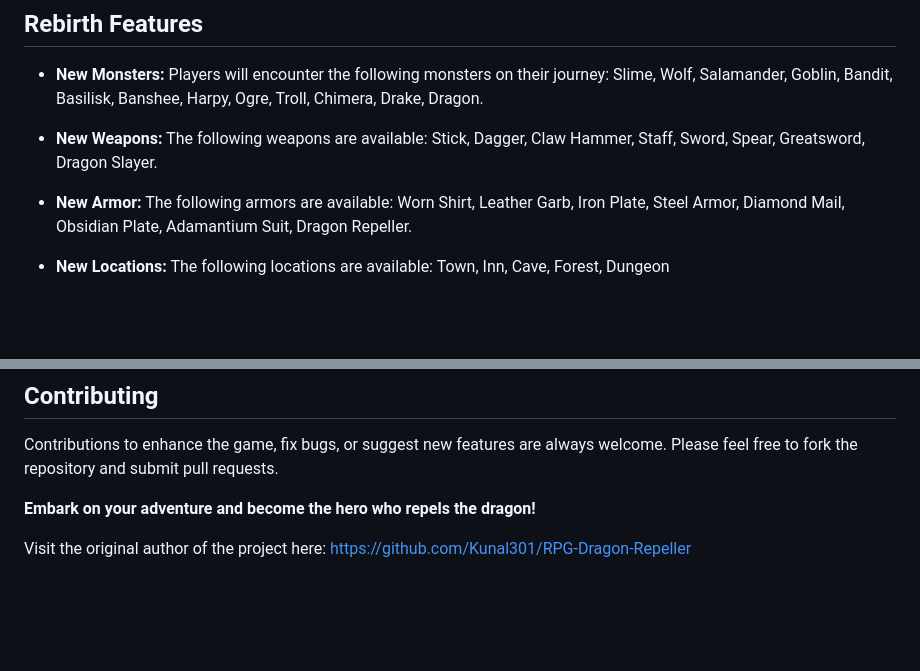
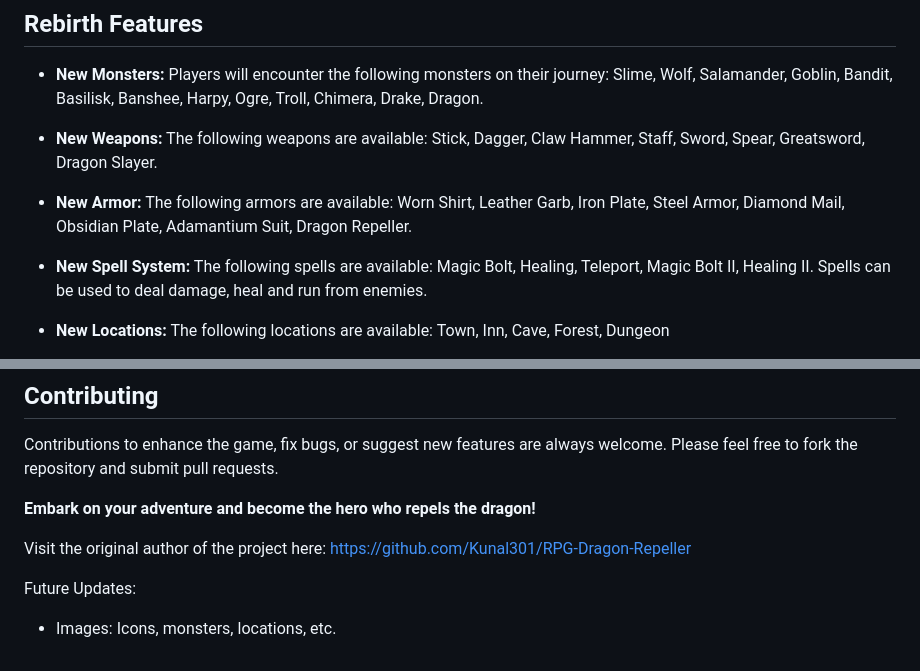
Before and after one commit to PrinceXaine/Dragon-Repeller-Rebirth, a Markdown page: README.md, 2 parts joined by grey strips. Rendered like a GitHub page; blank space fills up the shorter version.

```diff
--- a/README.md
+++ b/README.md
@@ -16,6 +16,8 @@ This is a new, updated version of the original. There are a lot of clones out th
 - **New Weapons:** The following weapons are available: Stick, Dagger, Claw Hammer, Staff, Sword, Spear, Greatsword, Dragon Slayer.
 
 - **New Armor:** The following armors are available: Worn Shirt, Leather Garb, Iron Plate, Steel Armor, Diamond Mail, Obsidian Plate, Adamantium Suit, Dragon Repeller.
+
+- **New Spell System:** The following spells are available: Magic Bolt, Healing, Teleport, Magic Bolt II, Healing II. Spells can be used to deal damage, heal and run from enemies.
 
 - **New Locations:** The following locations are available: Town, Inn, Cave, Forest, Dungeon
 
@@ -51,3 +53,7 @@ Contributions to enhance the game, fix bugs, or suggest new features are always
 
 Visit the original author of the project here:
 https://github.com/Kunal301/RPG-Dragon-Repeller
+
+
+Future Updates:
+  * Images: Icons, monsters, locations, etc.
```
Also changed, not shown: other parts of README.md (+1 -1 lines).
